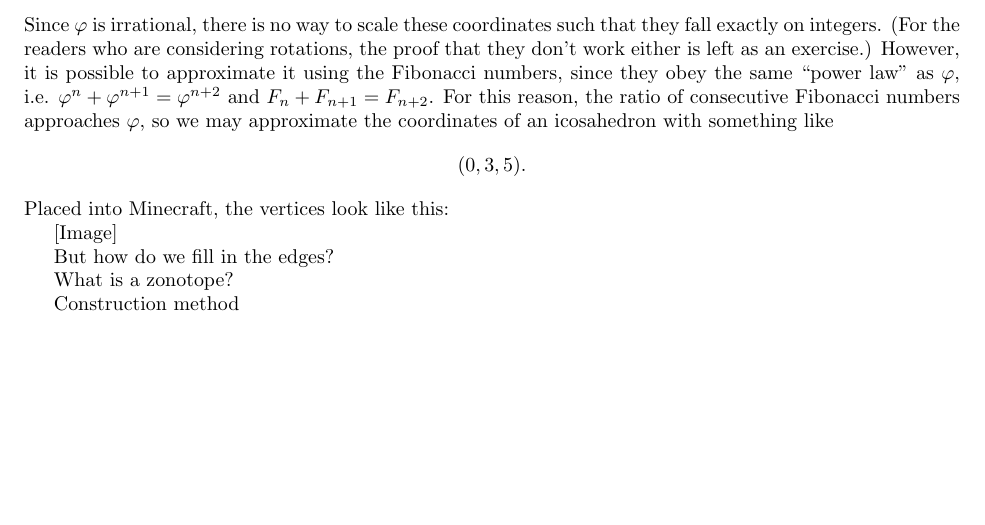
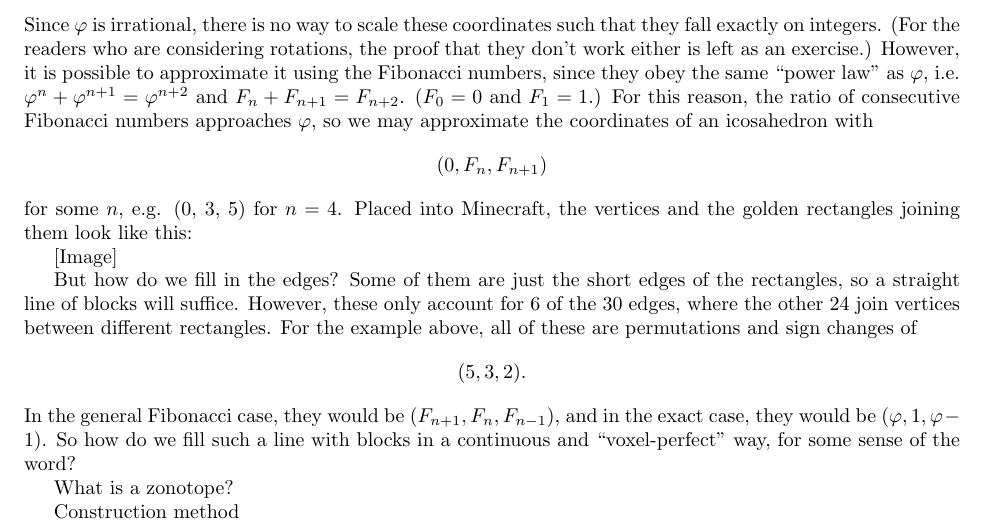
Before and after one commit to Mathtician/ideas, a LaTeX document (zonotopes/zonotopes.tex): part of the page, cut so that both start at the same text, the shorter picture padded with empty space. Compiled offline with pdfLaTeX.

Commit message:
started section on lines

```diff
--- a/zonotopes/zonotopes.tex
+++ b/zonotopes/zonotopes.tex
@@ -47,14 +47,31 @@ the proof that they don't work either is left as an exercise.)
 However, it is possible to approximate it using the Fibonacci numbers,
 since they obey the same ``power law'' as $\varphi$,
 i.e. $\varphi^{n}+\varphi^{n+1}=\varphi^{n+2}$ and $F_n+F_{n+1}=F_{n+2}$.
+($F_0=0$ and $F_1=1$.)
 For this reason, the ratio of consecutive Fibonacci numbers approaches $\varphi$,
-so we may approximate the coordinates of an icosahedron with something like
-\[(0, 3, 5).\]
-Placed into Minecraft, the vertices look like this:
+so we may approximate the coordinates of an icosahedron with
+\[(0, F_n, F_{n+1})\]
+for some $n$,
+e.g. (0, 3, 5) for $n=4$.
+Placed into Minecraft, the vertices and the golden rectangles joining them look like this:
 
 [Image]
 
 But how do we fill in the edges?
+Some of them are just the short edges of the rectangles,
+so a straight line of blocks will suffice.
+However, these only account for 6 of the 30 edges,
+where the other 24 join vertices between different rectangles.
+For the example above,
+all of these are permutations and sign changes of
+\[(5, 3, 2).\]
+In the general Fibonacci case,
+they would be $(F_{n+1}, F_n, F_{n-1})$,
+and in the exact case,
+they would be $(\varphi, 1, \varphi-1)$.
+So how do we fill such a line with blocks
+in a continuous and ``voxel-perfect'' way,
+for some sense of the word?
 
 What is a zonotope?
 
```
Also changed, not shown: zonotopes/zonotopes.pdf.
